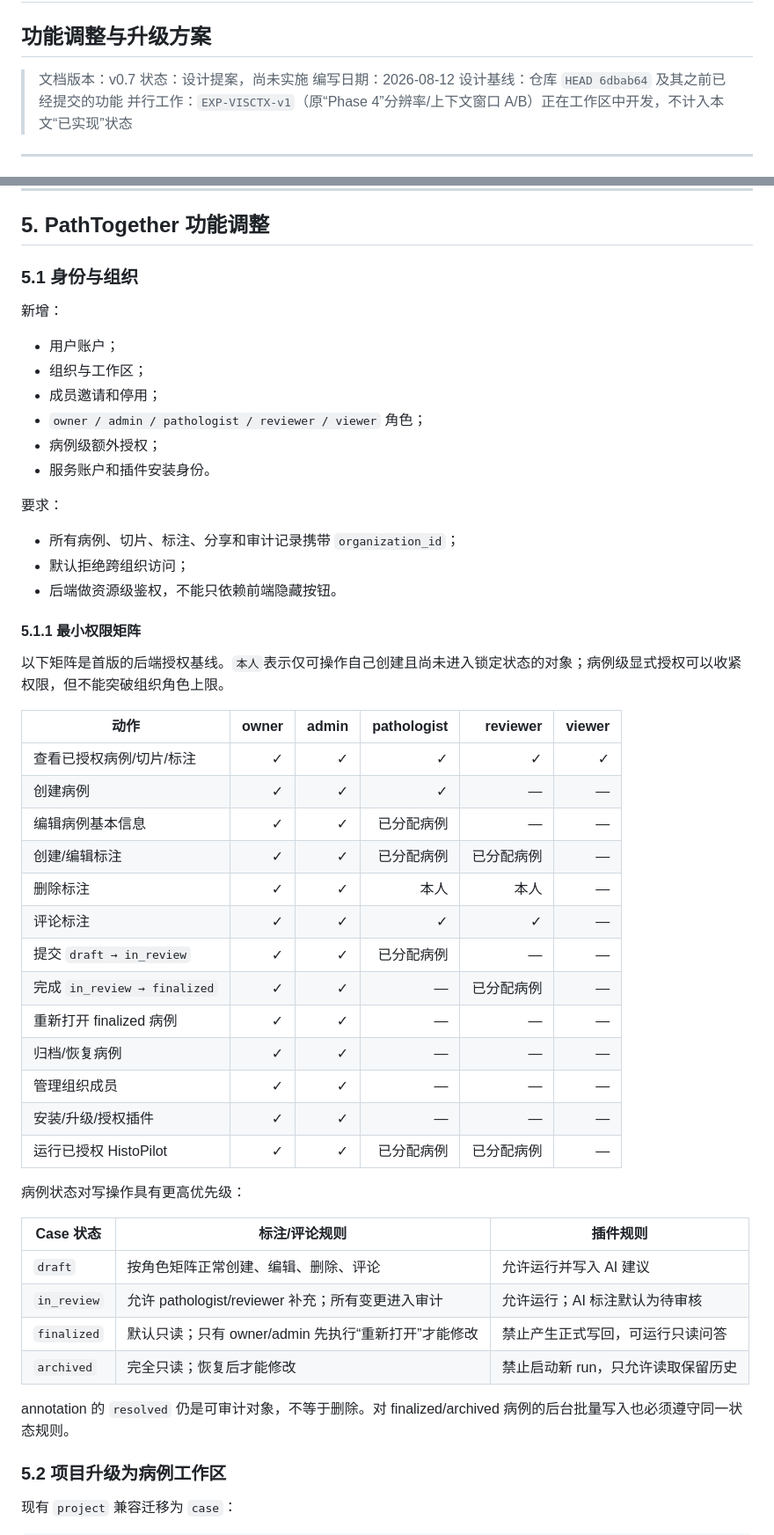
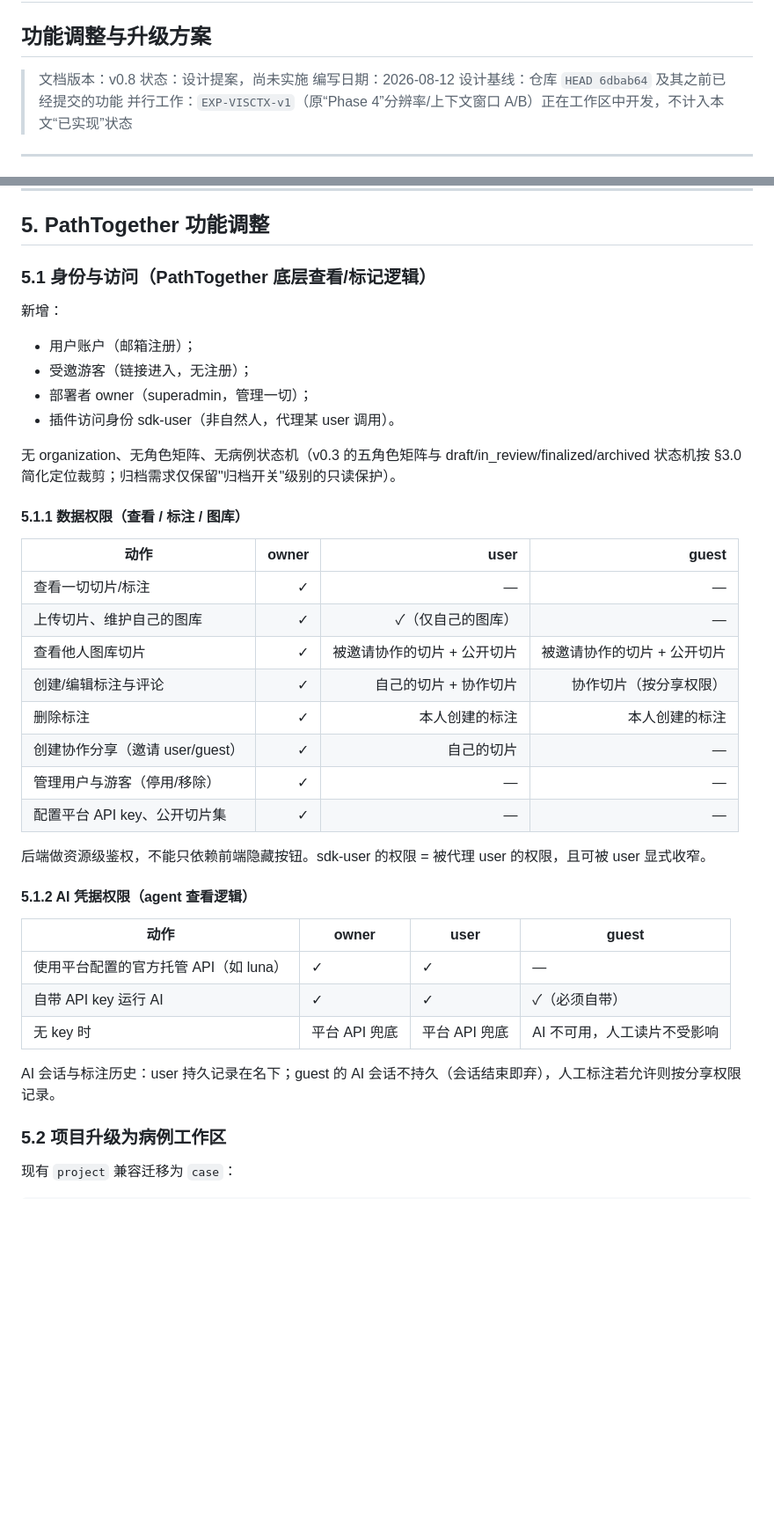
Before and after one commit to solarise94/HistoPilot, a Markdown page: docs/pathtogather-histopilot-platform-plugin-upgrade.md, 2 parts joined by grey strips. Shown at 88% size. GitHub-like rendering; blank space fills up the shorter version.

Commit message:
docs(split): v0.8 —— §5.1 重写为四级身份的查看/标注逻辑
砍掉 v0.3 的 SaaS 级设计：五角色矩阵（owner/admin/pathologist/
reviewer/viewer）、organization 归属、病例状态机
（draft/in_review/finalized/archived）。

新 §5.1 按产品口径分两张表：
- 数据权限（底层查看/标注逻辑）：owner 管一切；user 可传图、
  维护自己图库、协作分享；guest 不能传图/维护图库，仅被邀请
  切片+公开切片的查看与按分享权限的标注评论
- AI 凭据（agent 查看逻辑）：owner/user 可用平台官方 API，
  guest 必须自带 key，无 key 时 AI 不可用但人工读片不受影响

归档需求降为'归档开关'级只读保护；sdk-user = 被代理 user 的
权限可收窄子集。

```diff
--- a/docs/pathtogather-histopilot-platform-plugin-upgrade.md
+++ b/docs/pathtogather-histopilot-platform-plugin-upgrade.md
@@ -2,7 +2,7 @@
 
 ## 功能调整与升级方案
 
-> 文档版本：v0.7
+> 文档版本：v0.8
 > 状态：设计提案，尚未实施
 > 编写日期：2026-08-12
 > 设计基线：仓库 `HEAD 6dbab64` 及其之前已经提交的功能
@@ -242,53 +242,41 @@ type SlideRef =
 
 ## 5. PathTogether 功能调整
 
-### 5.1 身份与组织
+### 5.1 身份与访问（PathTogether 底层查看/标记逻辑）
 
 新增：
 
-- 用户账户；
-- 组织与工作区；
-- 成员邀请和停用；
-- `owner / admin / pathologist / reviewer / viewer` 角色；
-- 病例级额外授权；
-- 服务账户和插件安装身份。
+- 用户账户（邮箱注册）；
+- 受邀游客（链接进入，无注册）；
+- 部署者 owner（superadmin，管理一切）；
+- 插件访问身份 sdk-user（非自然人，代理某 user 调用）。
 
-要求：
+无 organization、无角色矩阵、无病例状态机（v0.3 的五角色矩阵与 draft/in_review/finalized/archived 状态机按 §3.0 简化定位裁剪；归档需求仅保留"归档开关"级别的只读保护）。
 
-- 所有病例、切片、标注、分享和审计记录携带 `organization_id`；
-- 默认拒绝跨组织访问；
-- 后端做资源级鉴权，不能只依赖前端隐藏按钮。
+#### 5.1.1 数据权限（查看 / 标注 / 图库）
 
-#### 5.1.1 最小权限矩阵
+| 动作 | owner | user | guest |
+|---|---:|---:|---:|
+| 查看一切切片/标注 | ✓ | — | — |
+| 上传切片、维护自己的图库 | ✓ | ✓（仅自己的图库） | — |
+| 查看他人图库切片 | ✓ | 被邀请协作的切片 + 公开切片 | 被邀请协作的切片 + 公开切片 |
+| 创建/编辑标注与评论 | ✓ | 自己的切片 + 协作切片 | 协作切片（按分享权限） |
+| 删除标注 | ✓ | 本人创建的标注 | 本人创建的标注 |
+| 创建协作分享（邀请 user/guest） | ✓ | 自己的切片 | — |
+| 管理用户与游客（停用/移除） | ✓ | — | — |
+| 配置平台 API key、公开切片集 | ✓ | — | — |
 
-以下矩阵是首版的后端授权基线。`本人`表示仅可操作自己创建且尚未进入锁定状态的对象；病例级显式授权可以收紧权限，但不能突破组织角色上限。
+后端做资源级鉴权，不能只依赖前端隐藏按钮。sdk-user 的权限 = 被代理 user 的权限，且可被 user 显式收窄。
 
-| 动作 | owner | admin | pathologist | reviewer | viewer |
-|---|---:|---:|---:|---:|---:|
-| 查看已授权病例/切片/标注 | ✓ | ✓ | ✓ | ✓ | ✓ |
-| 创建病例 | ✓ | ✓ | ✓ | — | — |
-| 编辑病例基本信息 | ✓ | ✓ | 已分配病例 | — | — |
-| 创建/编辑标注 | ✓ | ✓ | 已分配病例 | 已分配病例 | — |
-| 删除标注 | ✓ | ✓ | 本人 | 本人 | — |
-| 评论标注 | ✓ | ✓ | ✓ | ✓ | — |
-| 提交 `draft → in_review` | ✓ | ✓ | 已分配病例 | — | — |
-| 完成 `in_review → finalized` | ✓ | ✓ | — | 已分配病例 | — |
-| 重新打开 finalized 病例 | ✓ | ✓ | — | — | — |
-| 归档/恢复病例 | ✓ | ✓ | — | — | — |
-| 管理组织成员 | ✓ | ✓ | — | — | — |
-| 安装/升级/授权插件 | ✓ | ✓ | — | — | — |
-| 运行已授权 HistoPilot | ✓ | ✓ | 已分配病例 | 已分配病例 | — |
+#### 5.1.2 AI 凭据权限（agent 查看逻辑）
 
-病例状态对写操作具有更高优先级：
+| 动作 | owner | user | guest |
+|---|---|---|---|
+| 使用平台配置的官方托管 API（如 luna） | ✓ | ✓ | — |
+| 自带 API key 运行 AI | ✓ | ✓ | ✓（必须自带） |
+| 无 key 时 | 平台 API 兜底 | 平台 API 兜底 | AI 不可用，人工读片不受影响 |
 
-| Case 状态 | 标注/评论规则 | 插件规则 |
-|---|---|---|
-| `draft` | 按角色矩阵正常创建、编辑、删除、评论 | 允许运行并写入 AI 建议 |
-| `in_review` | 允许 pathologist/reviewer 补充；所有变更进入审计 | 允许运行；AI 标注默认为待审核 |
-| `finalized` | 默认只读；只有 owner/admin 先执行“重新打开”才能修改 | 禁止产生正式写回，可运行只读问答 |
-| `archived` | 完全只读；恢复后才能修改 | 禁止启动新 run，只允许读取保留历史 |
-
-annotation 的 `resolved` 仍是可审计对象，不等于删除。对 finalized/archived 病例的后台批量写入也必须遵守同一状态规则。
+AI 会话与标注历史：user 持久记录在名下；guest 的 AI 会话不持久（会话结束即弃），人工标注若允许则按分享权限记录。
 
 ### 5.2 项目升级为病例工作区
 
```
